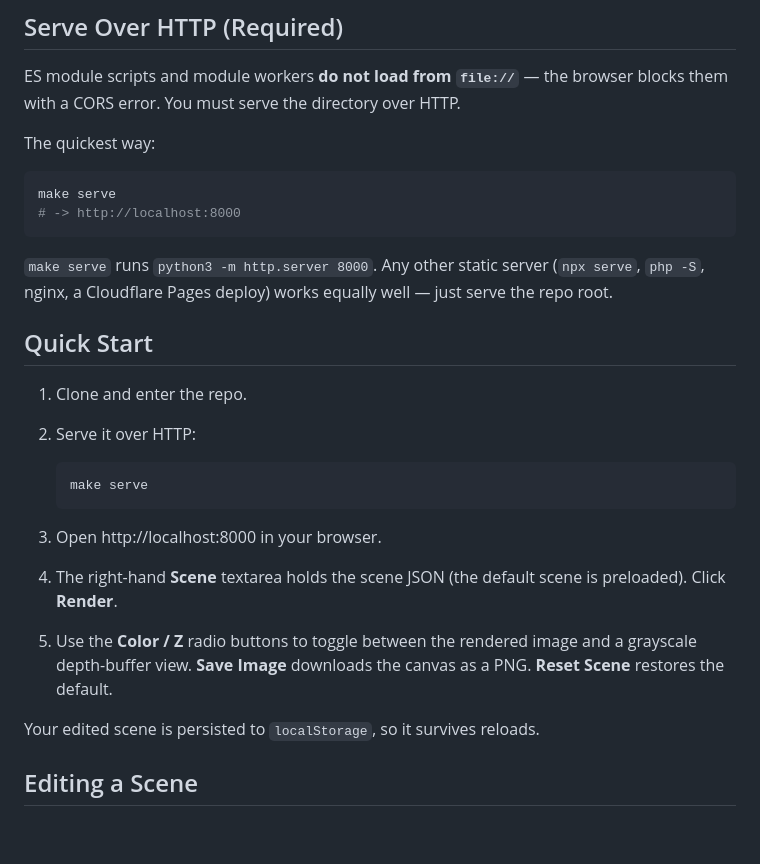
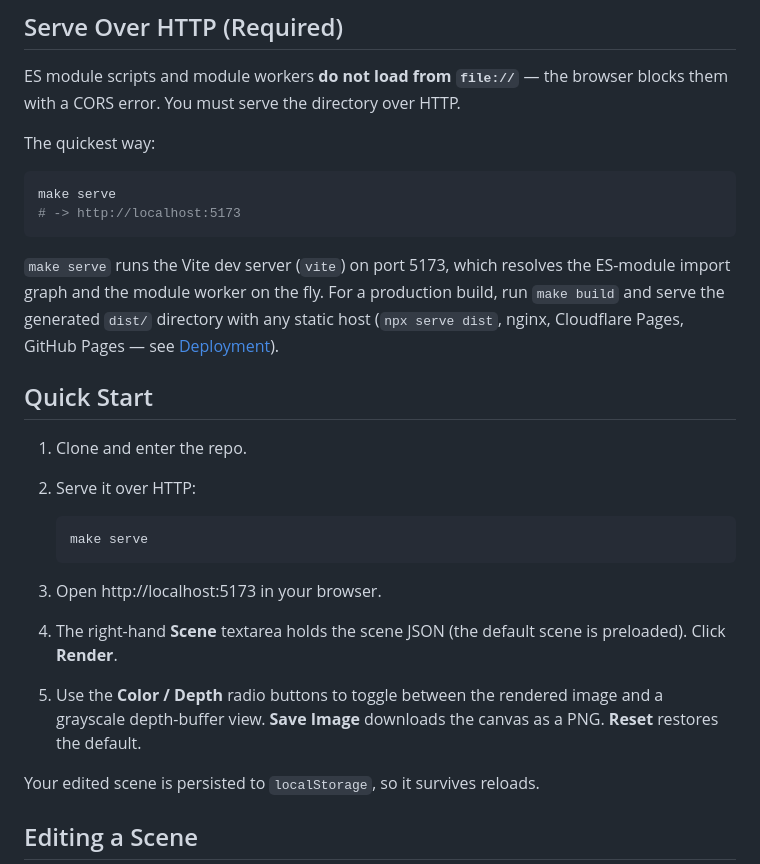
Before and after one commit to paulrobello/raytrace, a Markdown page: README.md, the part around one of its changes. Rendered like a GitHub page; blank space fills up the shorter version.

````diff
--- a/README.md
+++ b/README.md
@@ -20,10 +20,10 @@ The quickest way:
 
 ```bash
 make serve
-# -> http://localhost:8000
+# -> http://localhost:5173
 ```
 
-`make serve` runs `python3 -m http.server 8000`. Any other static server (`npx serve`, `php -S`, nginx, a Cloudflare Pages deploy) works equally well — just serve the repo root.
+`make serve` runs the Vite dev server (`vite`) on port 5173, which resolves the ES-module import graph and the module worker on the fly. For a production build, run `make build` and serve the generated `dist/` directory with any static host (`npx serve dist`, nginx, Cloudflare Pages, GitHub Pages — see [Deployment](#deployment)).
 
 ## Quick Start
 
@@ -33,9 +33,9 @@ make serve
    ```bash
    make serve
    ```
-3. Open http://localhost:8000 in your browser.
+3. Open http://localhost:5173 in your browser.
 4. The right-hand **Scene** textarea holds the scene JSON (the default scene is preloaded). Click **Render**.
-5. Use the **Color / Z** radio buttons to toggle between the rendered image and a grayscale depth-buffer view. **Save Image** downloads the canvas as a PNG. **Reset Scene** restores the default.
+5. Use the **Color / Depth** radio buttons to toggle between the rendered image and a grayscale depth-buffer view. **Save Image** downloads the canvas as a PNG. **Reset** restores the default.
 
 Your edited scene is persisted to `localStorage`, so it survives reloads.
 
````
Also changed, not shown: other parts of README.md (+8 -6 lines), docs/ARCHITECTURE.md (+7 -7 lines), docs/SCENE_FORMAT.md (+5 -5 lines).
